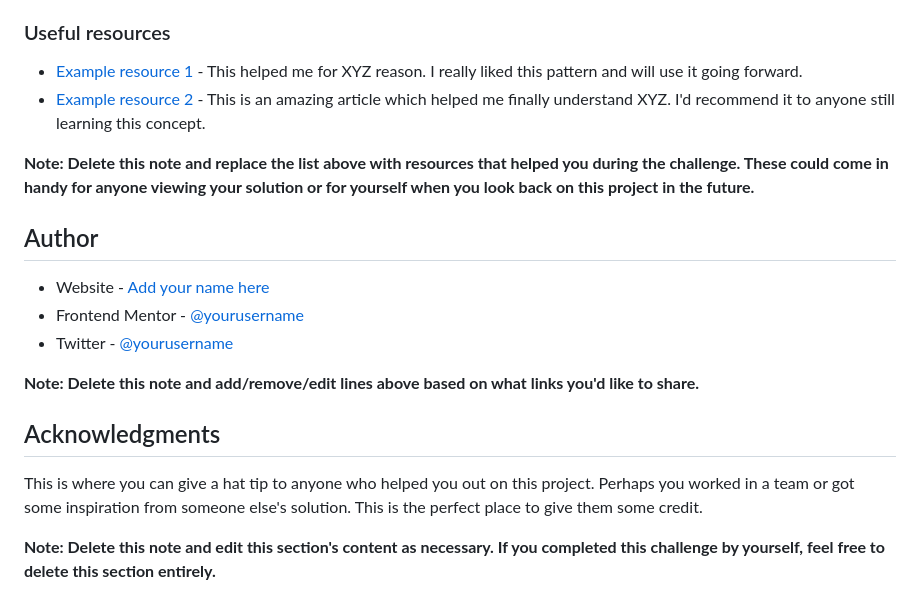
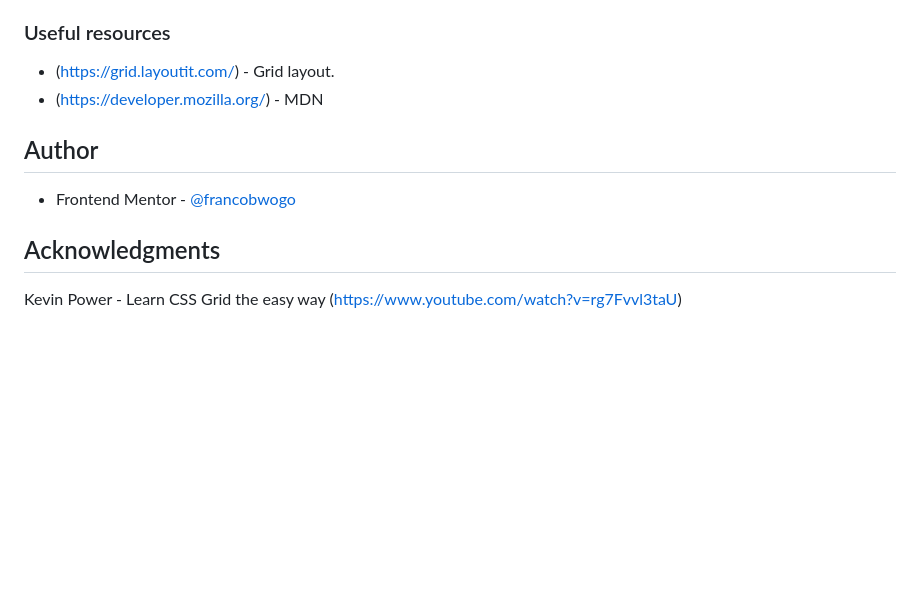
Before and after one commit to francobwogo/news_homepage, a Markdown page: README.md, the part around the change printed below. GitHub-like rendering; blank space fills up the shorter version.

```diff
--- a/README.md
+++ b/README.md
@@ -91,21 +56,13 @@ Use this section to outline areas that you want to continue focusing on in futur
 
 ### Useful resources
 
-- [Example resource 1](https://www.example.com) - This helped me for XYZ reason. I really liked this pattern and will use it going forward.
-- [Example resource 2](https://www.example.com) - This is an amazing article which helped me finally understand XYZ. I'd recommend it to anyone still learning this concept.
-
-**Note: Delete this note and replace the list above with resources that helped you during the challenge. These could come in handy for anyone viewing your solution or for yourself when you look back on this project in the future.**
+- (https://grid.layoutit.com/) - Grid layout.
+- (https://developer.mozilla.org/) - MDN
 
 ## Author
 
-- Website - [Add your name here](https://www.your-site.com)
-- Frontend Mentor - [@yourusername](https://www.frontendmentor.io/profile/yourusername)
-- Twitter - [@yourusername](https://www.twitter.com/yourusername)
-
-**Note: Delete this note and add/remove/edit lines above based on what links you'd like to share.**
+- Frontend Mentor - [@francobwogo](https://www.frontendmentor.io/profile/francobwogo)
 
 ## Acknowledgments
 
-This is where you can give a hat tip to anyone who helped you out on this project. Perhaps you worked in a team or got some inspiration from someone else's solution. This is the perfect place to give them some credit.
-
-**Note: Delete this note and edit this section's content as necessary. If you completed this challenge by yourself, feel free to delete this section entirely.**
+Kevin Power - Learn CSS Grid the easy way (https://www.youtube.com/watch?v=rg7Fvvl3taU)
```
Also changed, not shown: other parts of README.md (+5 -40 lines), screenshot.png (added).
